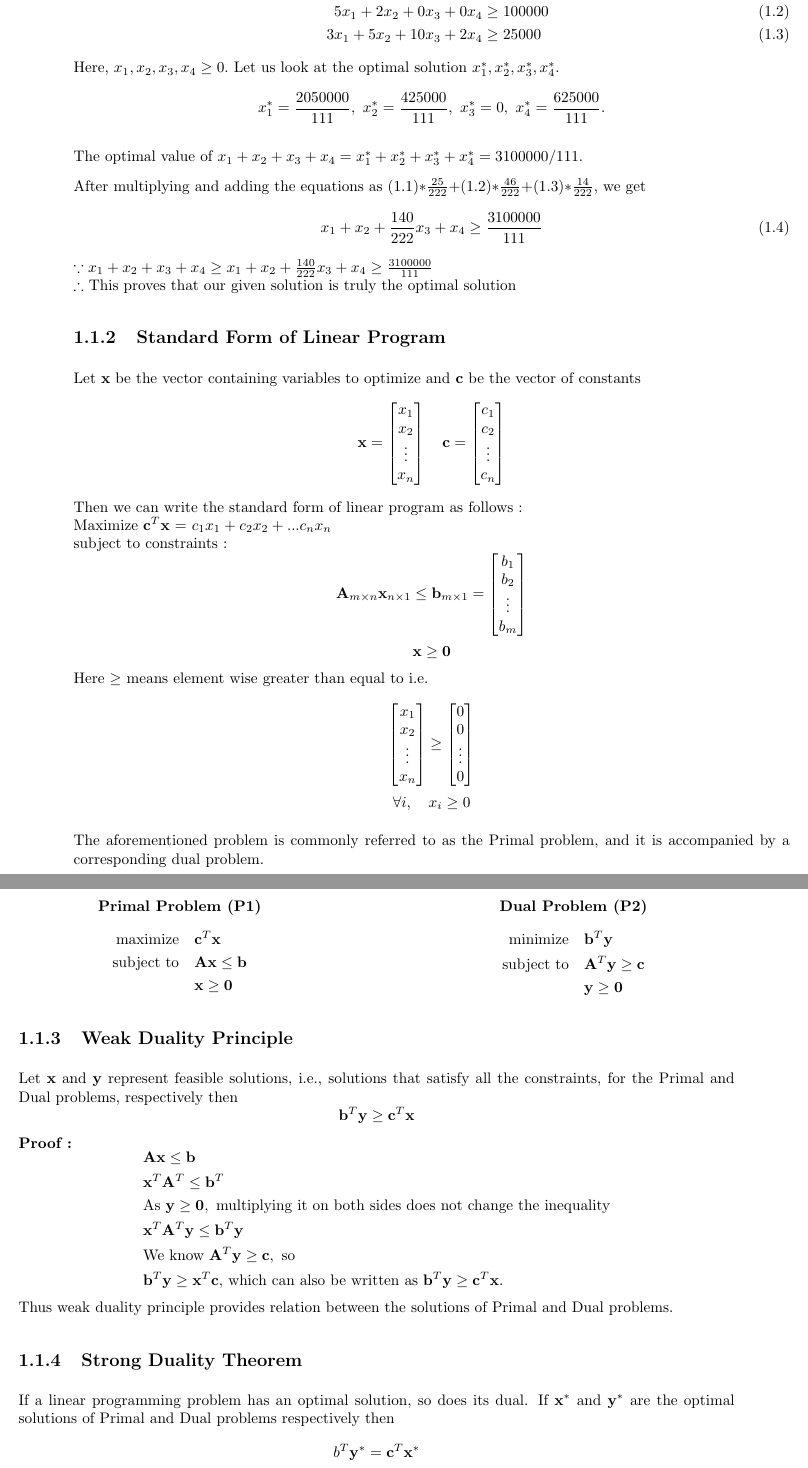
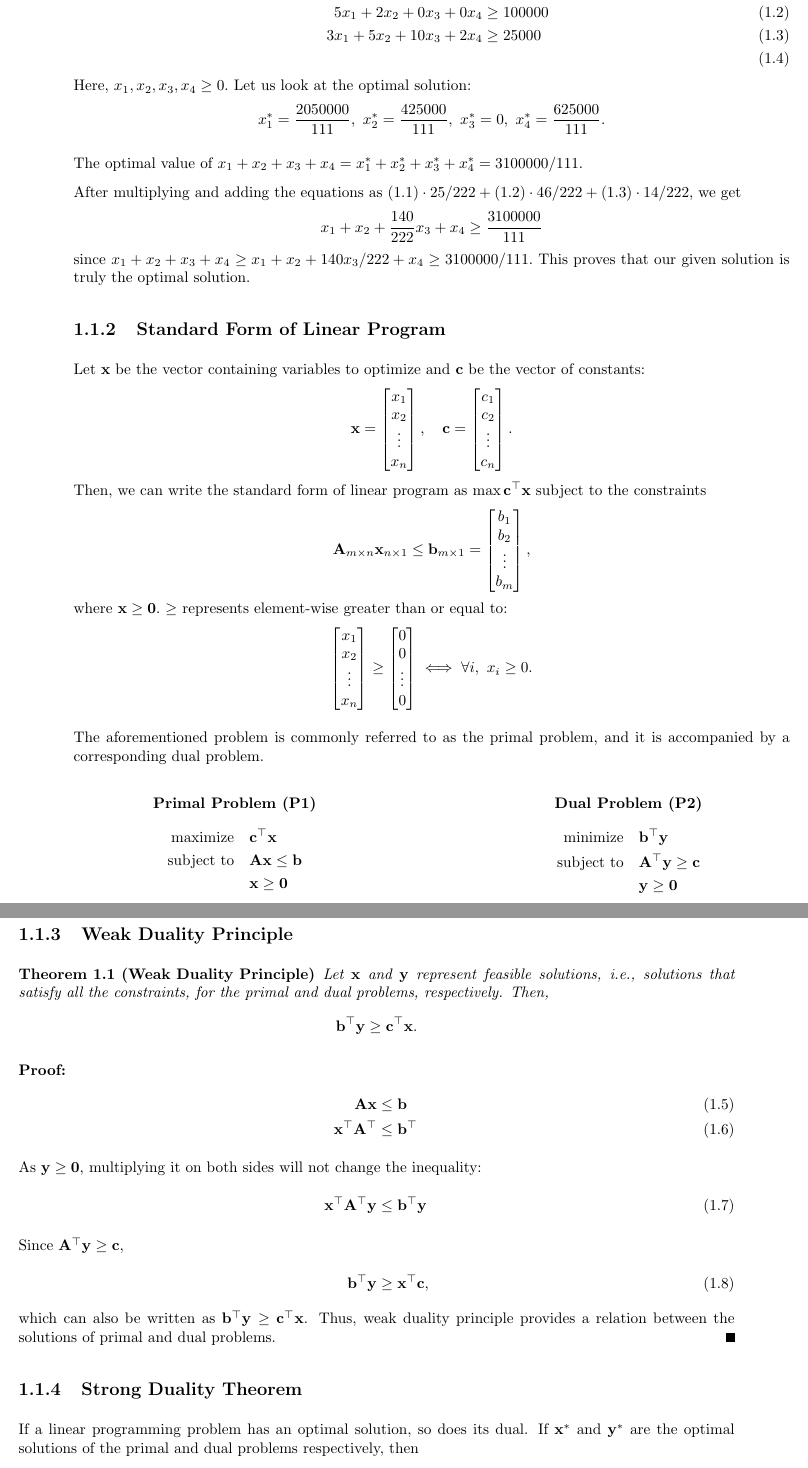
Before and after one commit to adityasz/cs217-lec-1, a LaTeX document (lec01.tex): two parts of pages 3 and 4 of 4, joined at a grey line, cut so that both start at the same text. Compiled offline with pdfLaTeX.

Commit message:
Fix Brian's and Shreyas' code

```diff
--- a/lec01.tex
+++ b/lec01.tex
@@ -256,12 +257,11 @@ Hence, this problem becomes the following optimization problem:
 We want to minimize $x_1+x_2+x_3+x_4$ and hence, the money spent on the election.
 
 \begin{align}
-    -2x_1 + 8x_2 +  0x_3 + 10x_4 &\geq 50000 \\
-     5x_1 + 2x_2 +  0x_3 + 0x_4  &\geq 100000 \\
-     3x_1 + 5x_2 + 10x_3 + 2x_4  &\geq 25000
+    -2x_1 + 8x_2 +  0x_3 + 10x_4 &\geq 50000  \label{eq:1} \\
+     5x_1 + 2x_2 +  0x_3 +  0x_4 &\geq 100000 \label{eq:2} \\
+     3x_1 + 5x_2 + 10x_3 +  2x_4 &\geq 25000  \label{eq:3} \\
 \end{align}
-Here, $x_1,x_2,x_3,x_4 \geq 0.$ Let us look at the optimal solution
-$x_1^*, x_2^*, x_3^*, x_4^*.$ \[
+Here, $x_1,x_2,x_3,x_4 \geq 0.$ Let us look at the optimal solution: \[
     x_1^* = \frac{2050000}{111},\ x_2^* = \frac{425000}{111},\
     x_3^* = 0,\ x_4^* = \frac{625000}{111}.
 \]
@@ -269,70 +269,40 @@ $x_1^*, x_2^*, x_3^*, x_4^*.$ \[
 The optimal value of
 $x_1 + x_2 + x_3 + x_4 = x_1^* + x_2^* + x_3^* + x_4^* = 3100000/111.$
 
-After multiplying and adding the equations as (1.1)$*\frac{25}{222}+$(1.2)$*\frac{46}{222}+$(1.3)$*\frac{14}{222}$, we get
-\begin{equation}
-        x_1+x_2+\frac{140}{222}x_3+x_4 \geq \frac{3100000}{111}
-\end{equation}
-$\because x_1+x_2+x_3+x_4 \geq x_1+x_2+\frac{140}{222}x_3+x_4 \geq \frac{3100000}{111}$
-\\ $\therefore$ This proves that our given solution is truly the optimal solution
+After multiplying and adding the equations as
+$(\ref{eq:1}) \cdot 25/222 + (\ref{eq:2}) \cdot 46/222 + (\ref{eq:3}) \cdot 14/222$,
+we get \[
+        x_1 + x_2 + \frac{140}{222}x_3 + x_4 \geq \frac{3100000}{111}
+\] since $x_1 + x_2 + x_3 + x_4 \geq x_1 + x_2 + 140 x_3/222 + x_4 \geq 3100000/111.$
+This proves that our given solution is truly the optimal solution.
 
 \subsection{Standard Form of Linear Program}
-Let $\mathbf{x}$ be the vector containing variables to optimize and $\mathbf{c}$ be the vector of constants
-\[
-\mathbf{x} = \begin{bmatrix}
-x_1 \\
-x_2 \\
-\vdots \\
-x_n
-\end{bmatrix}
-\quad
-\mathbf{c} = \begin{bmatrix}
-c_1 \\
-c_2 \\
-\vdots \\
-c_n
-\end{bmatrix}
+Let $\mathbf{x}$ be the vector containing variables to optimize and $\mathbf{c}$
+be the vector of constants: \[
+    \mathbf{x} = \begin{bmatrix} x_1 \\ x_2 \\ \vdots \\ x_n \end{bmatrix},
+    \quad
+    \mathbf{c} = \begin{bmatrix} c_1 \\ c_2 \\ \vdots \\ c_n \end{bmatrix}.
+\] Then, we can write the standard form of linear program as
+$\max \mathbf{c}^\top \mathbf{x}$ subject to the constraints \[
+    \mathbf{A}_{m \times n} \mathbf{x}_{n \times 1}
+        \leq \mathbf{b}_{m \times 1}
+        = \begin{bmatrix} b_1 \\ b_2 \\ \vdots \\ b_m \end{bmatrix},
 \]
-Then we can write the standard form of linear program as follows :\\
-Maximize $\mathbf{c}^T \mathbf{x}$ = $c_1x_1 + c_2x_2 + ...c_nx_n$\\
-subject to constraints :
-\[
-\mathbf{A}_{m \times n} \mathbf{x}_{n \times 1} \leq \mathbf{b}_{m \times 1} =
-\begin{bmatrix}
-  b_1 \\
-  b_2 \\
-  \vdots \\
-  b_m
-\end{bmatrix}
-\]
-\[ \mathbf{x} \geq \mathbf{0} \]
-Here $\geq$ means element wise greater than equal to i.e.\\
-\[
-\begin{bmatrix}
-  x_1 \\
-  x_2 \\
-  \vdots \\
-  x_n
-\end{bmatrix}
-\geq
-\begin{bmatrix}
-  0 \\
-  0 \\
-  \vdots \\
-  0
-\end{bmatrix}
-\]
-\[
-\forall i, \quad x_i \geq 0
+where $\mathbf{x} \geq \mathbf{0}.$ $\geq$ represents element-wise greater than or
+equal to: \[
+    \begin{bmatrix} x_1 \\ x_2 \\ \vdots \\ x_n \end{bmatrix}
+        \geq \begin{bmatrix} 0 \\ 0 \\ \vdots \\ 0 \end{bmatrix}
+    \iff \forall i,\ x_i \geq 0.
 \]
 
-The aforementioned problem is commonly referred to as the Primal problem, and it is accompanied by a corresponding dual problem.\\
+The aforementioned problem is commonly referred to as the primal problem, and it
+is accompanied by a corresponding dual problem.\\
 
 \begin{minipage}[t]{0.45\textwidth}
   \centering
   \textbf{Primal Problem (P1)}
   \begin{align*}
-    \text{maximize} \quad & \mathbf{c}^T \mathbf{x} \\
+    \text{maximize} \quad & \mathbf{c}^\top \mathbf{x} \\
     \text{subject to} \quad & \mathbf{Ax} \leq \mathbf{b} \\
     & \mathbf{x} \geq \mathbf{0}
   \end{align*}
@@ -342,31 +312,47 @@ The aforementioned problem is commonly referred to as the Primal problem, and it
   \centering
   \textbf{Dual Problem (P2)}
   \begin{align*}
-    \text{minimize} \quad & \mathbf{b}^T \mathbf{y} \\
-    \text{subject to} \quad & \mathbf{A}^T \mathbf{y} \geq \mathbf{c} \\
+    \text{minimize} \quad & \mathbf{b}^\top \mathbf{y} \\
+    \text{subject to} \quad & \mathbf{A}^\top \mathbf{y} \geq \mathbf{c} \\
     & \mathbf{y} \geq \mathbf{0}
   \end{align*}
 \end{minipage}
 
 \subsection{Weak Duality Principle}
 
-Let $\mathbf{x}$ and $\mathbf{y}$ represent feasible solutions, i.e., solutions that satisfy all the constraints, for the Primal and Dual problems, respectively then
-$$\mathbf{b}^T \mathbf{y} \geq \mathbf{c}^T \mathbf{x}$$
-\textbf{Proof :}
-\[
-\begin{aligned}
-    & \mathbf{Ax} \leq \mathbf{b} \\
-    & \mathbf{x}^T \mathbf{A}^T \leq \mathbf{b}^T \\
-    & \text{As } \mathbf{y} \geq \mathbf{0}, \text{ multiplying it on both sides does not change the inequality} \\
-    & \mathbf{x}^T \mathbf{A}^T \mathbf{y} \leq \mathbf{b}^T \mathbf{y} \\
-    & \text{We know } \mathbf{A}^T \mathbf{y} \geq \mathbf{c}, \text{ so} \\
-    & \mathbf{b}^T \mathbf{y} \geq \mathbf{x}^T \mathbf{c} \text{, which can also be written as } \mathbf{b}^T \mathbf{y} \geq \mathbf{c}^T \mathbf{x}.
-\end{aligned}
-\]
-Thus weak duality principle provides relation between the solutions of Primal and Dual problems.
+\begin{theorem}[Weak Duality Principle]
+    Let $\mathbf{x}$ and $\mathbf{y}$ represent feasible solutions, i.e., solutions
+    that satisfy all the constraints, for the primal and dual problems,
+    respectively. Then, \[
+        \mathbf{b}^\top \mathbf{y} \ge \mathbf{c}^\top \mathbf{x}.
+    \]
+\end{theorem}
+\begin{proof}
+    \begin{align}
+        \mathbf{Ax} &\leq \mathbf{b} \\
+        \mathbf{x}^\top \mathbf{A}^\top &\leq \mathbf{b}^\top \\
+        \intertext{
+            As $\mathbf{y} \geq \mathbf{0}$, multiplying it on both sides will not
+            change the inequality:
+        }
+        \mathbf{x}^\top \mathbf{A}^\top \mathbf{y}
+                                        &\leq \mathbf{b}^\top \mathbf{y} \\
+        \intertext{
+            Since $\mathbf{A}^\top \mathbf{y} \geq \mathbf{c},$
+        }
+        \mathbf{b}^\top \mathbf{y} &\geq \mathbf{x}^\top \mathbf{c},
+    \end{align}
+    which can also be written as $\mathbf{b}^\top \mathbf{y} \geq
+    \mathbf{c}^\top \mathbf{x}$.
+    Thus, weak duality principle provides a relation between the
+    solutions of primal and dual problems.
+\end{proof}
 
 \subsection{Strong Duality Theorem}
-If a linear programming problem
-has an optimal solution, so does its dual. If $\mathbf{x^*}$ and $\mathbf{y^*}$ are the optimal solutions of Primal and Dual problems respectively then $$b^T \mathbf{y}^* = \mathbf{c}^T \mathbf{x}^*$$
+If a linear programming problem has an optimal solution, so does its dual. If
+$\mathbf{x^*}$ and $\mathbf{y^*}$ are the optimal solutions of the primal and
+dual problems respectively, then \[
+    \mathbf{b}^\top \mathbf{y}^* = \mathbf{c}^\top \mathbf{x}^*.
+\]
 
 \end{document}
```
Also changed, not shown: lec01.pdf, lec01.tex (1 more changed lines).
